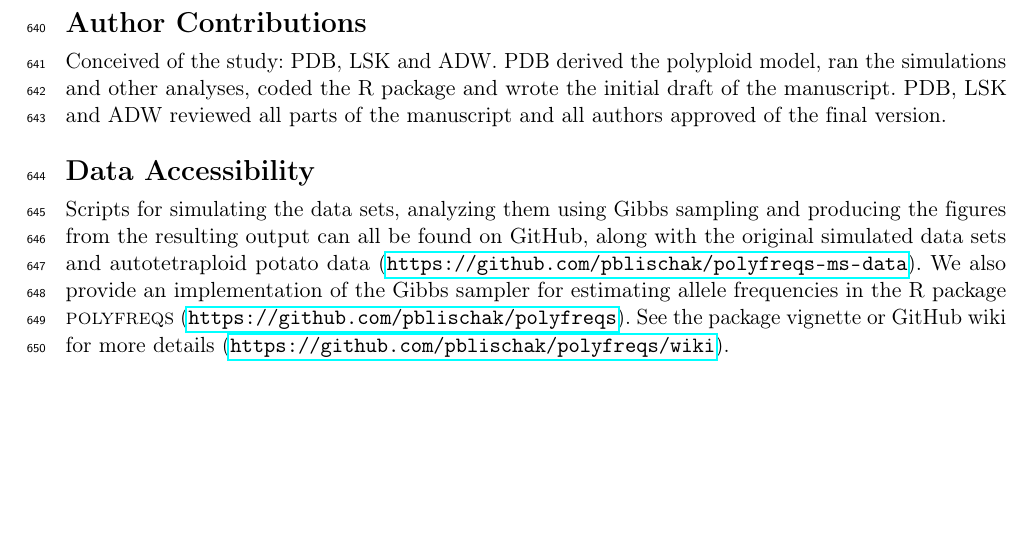
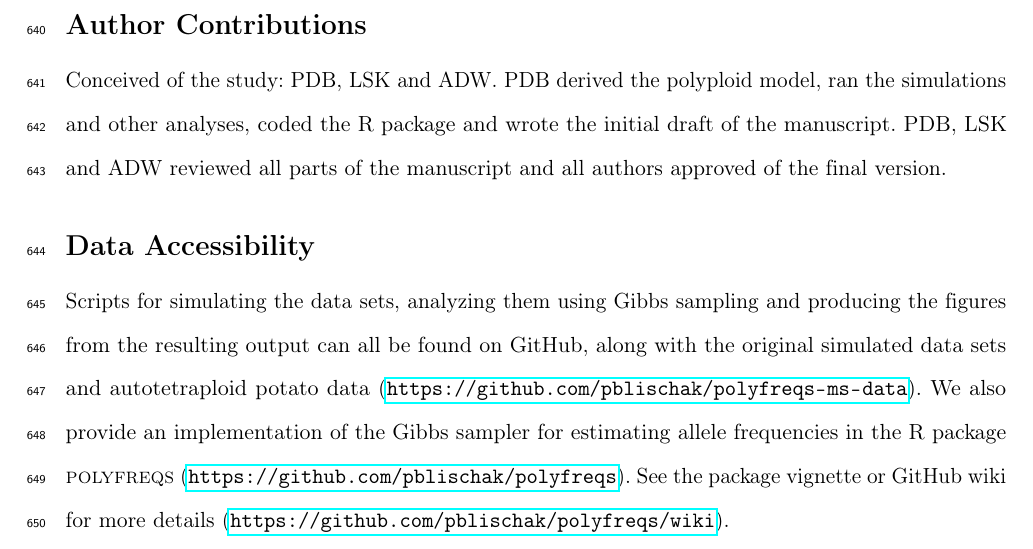
Before and after one commit to pblischak/polyfreqs-ms-data, a LaTeX document (doc/polyfreqs-ms.tex): part of page 25 of 26, cut so that both start at the same text, the shorter picture padded with empty space. Compiled offline with pdfLaTeX.

Commit message:
added new version of figure1 to ms and fixed double spacing

```diff
--- a/doc/polyfreqs-ms.tex
+++ b/doc/polyfreqs-ms.tex
@@ -368,7 +368,7 @@ The authors would like to thank the Ohio Supercomputer Center for access to comp
 \bibliographystyle{MolEcol}
 \bibliography{refs}
 
-%\doublespacing
+\doublespacing
 
 %%%%%%%%%%%%%%%%%%%%%%%
 \section{Author Contributions}        %%
```
